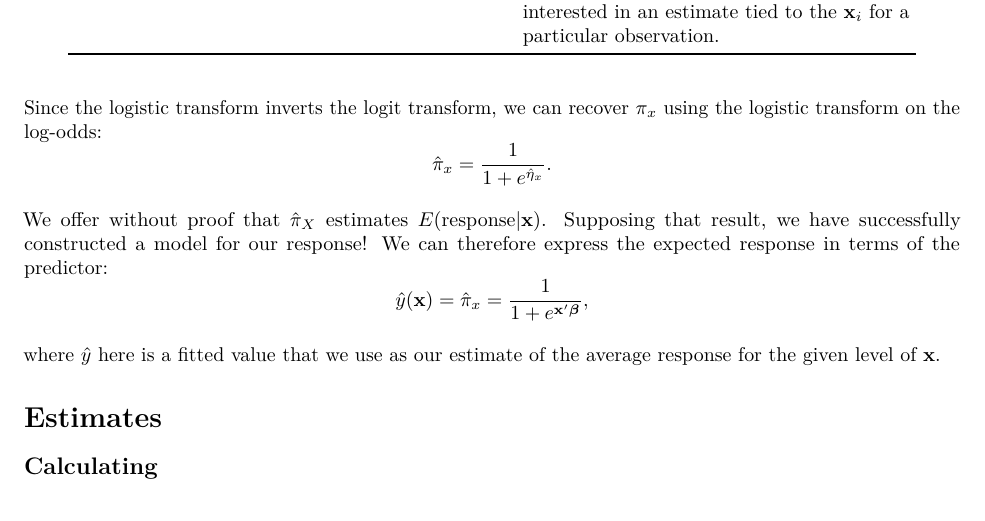
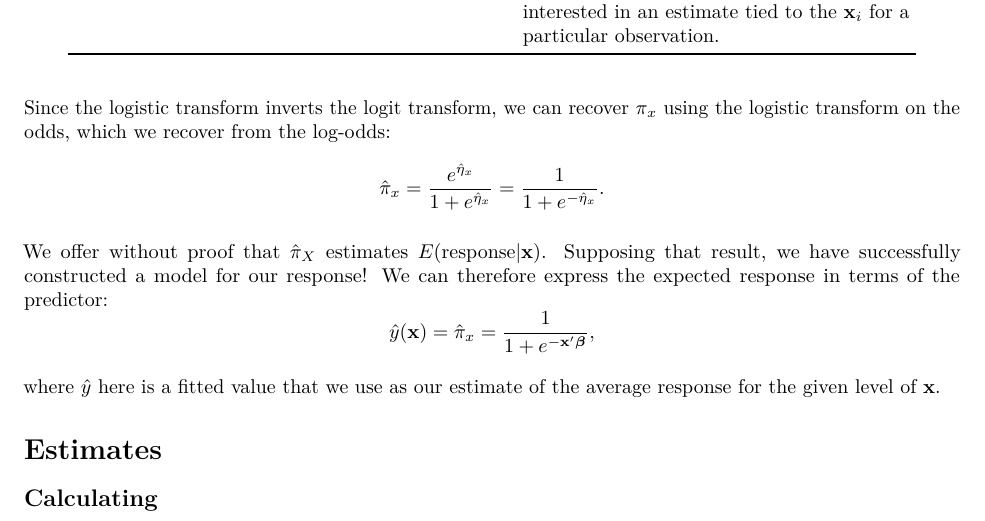
Before and after one commit to jag2j/DataScienceNotes, an R Markdown document (Notebooks Sources/Logistic Regression.Rmd): part of page 3 of 6, cut so that both start at the same text. Rendered offline with R 4.5, knitr and Pandoc, then LaTeX, with nearby package versions.

Commit message:
Correct sign for expontentiated log-odds; clarify what we're doing with the logistic transform

```diff
--- a/Notebooks Sources/Logistic Regression.Rmd
+++ b/Notebooks Sources/Logistic Regression.Rmd
@@ -87,11 +87,11 @@ which we can call the *linear predictor* (for the log-odds) given the specific p
 
 ------------------                ------------------------------
 
-Since the logistic transform inverts the logit transform, we can recover $\pi_x$ using the logistic transform on the log-odds:
-$$ \hat\pi_x = \frac{1}{1+e^{\hat\eta_x}}. $$
+Since the logistic transform inverts the logit transform, we can recover $\pi_x$ using the logistic transform on the odds, which we recover from the log-odds:
+$$ \hat\pi_x = \frac{e^{\hat\eta_x}}{1+e^{\hat\eta_x}} = \frac{1}{1+e^{-\hat\eta_x}}. $$
 
 We offer without proof that $\hat\pi_X$ estimates $E(\text{response}|\textbf x)$.  Supposing that result, we have successfully constructed a model for our response!  We can therefore express the expected response in terms of the predictor:
-$$ \hat y(\textbf x) = \hat\pi_x = \frac{1}{1 + e ^ {\textbf x'\bs}},$$
+$$ \hat y(\textbf x) = \hat\pi_x = \frac{1}{1 + e ^ {-\textbf x'\bs}},$$
 
 where $\hat y$ here is a fitted value that we use as our estimate of the average response for the given level of $\textbf x$.
 
```
Also changed, not shown: Notebooks PDFs/Logistic-Regression.pdf.
